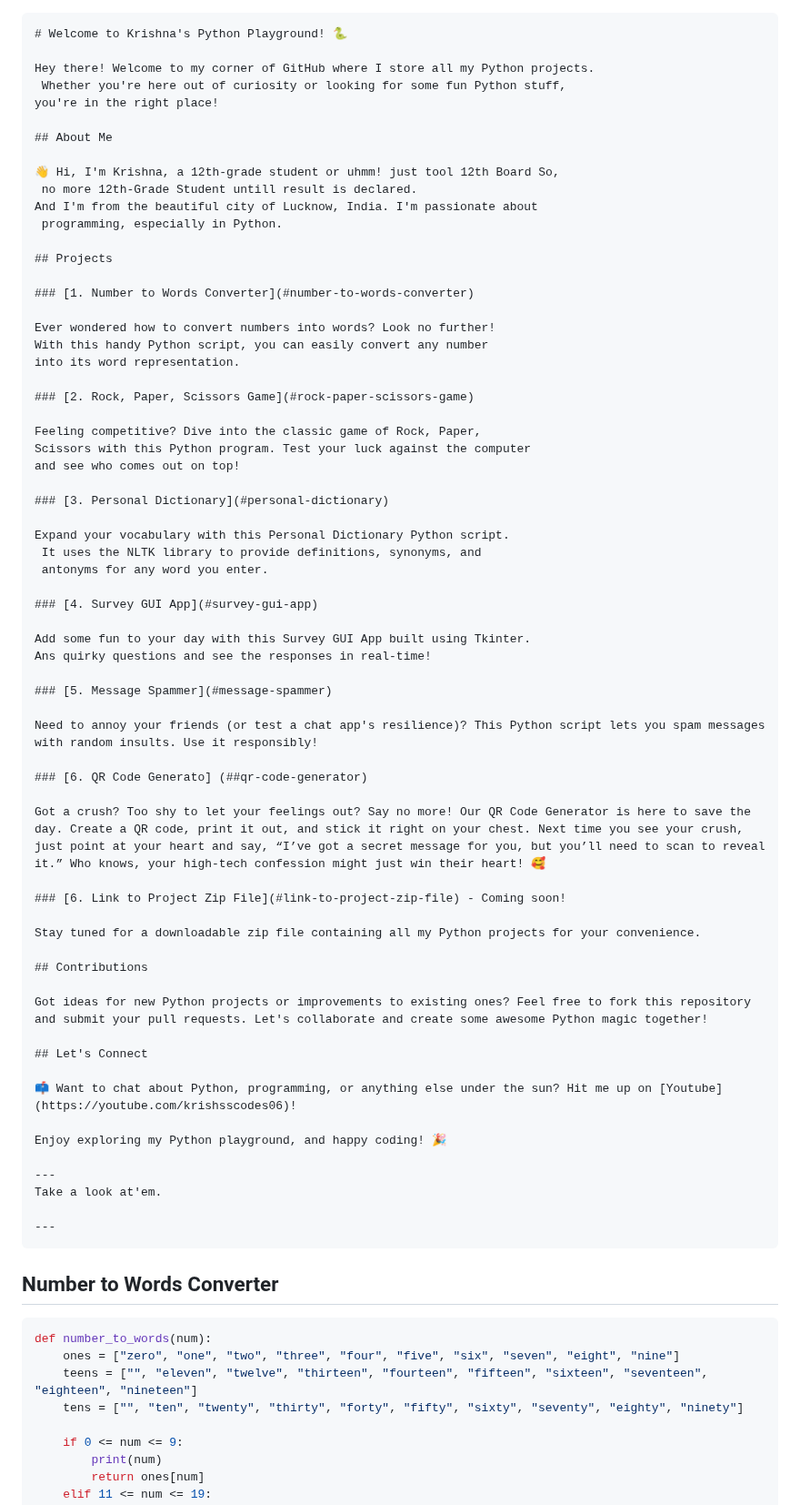
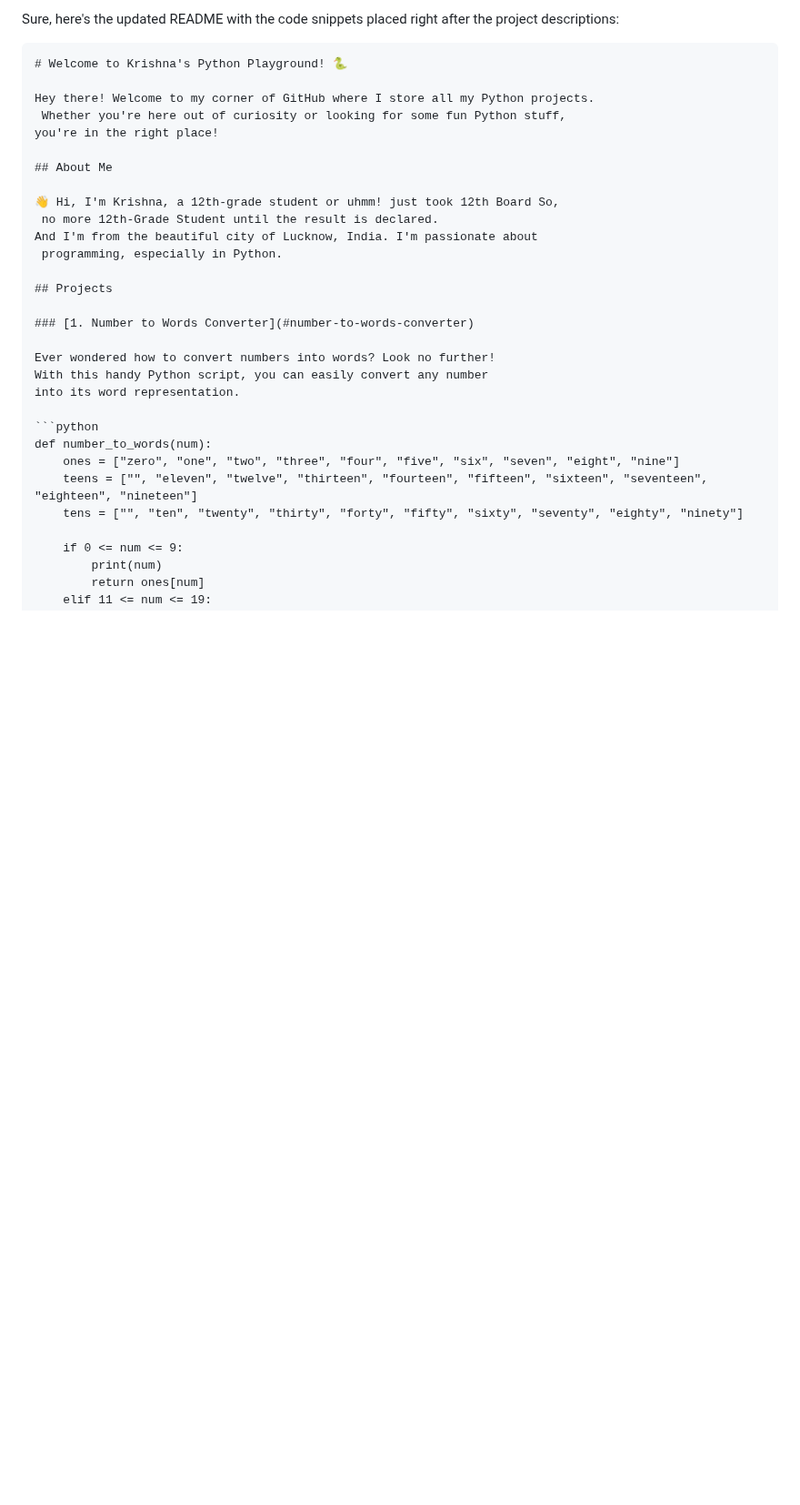
Before and after one commit to Krishss2006/Python-s-Project-by-none-other-than-me., a Markdown page: README.md, the part around one of its changes. Shown at 91% size. GitHub-like rendering; blank space fills up the shorter version.

````diff
--- a/README.md
+++ b/README.md
@@ -1,3 +1,4 @@
+Sure, here's the updated README with the code snippets placed right after the project descriptions:
 
 ```markdown
 # Welcome to Krishna's Python Playground! 🐍
@@ -8,8 +9,8 @@ you're in the right place!
 
 ## About Me
 
-👋 Hi, I'm Krishna, a 12th-grade student or uhmm! just tool 12th Board So,
- no more 12th-Grade Student untill result is declared.
+👋 Hi, I'm Krishna, a 12th-grade student or uhmm! just took 12th Board So,
+ no more 12th-Grade Student until the result is declared.
 And I'm from the beautiful city of Lucknow, India. I'm passionate about
  programming, especially in Python.
 
@@ -20,52 +21,6 @@ And I'm from the beautiful city of Lucknow, India. I'm passionate about
 Ever wondered how to convert numbers into words? Look no further!
 With this handy Python script, you can easily convert any number
 into its word representation.
-
-### [2. Rock, Paper, Scissors Game](#rock-paper-scissors-game)
-
-Feeling competitive? Dive into the classic game of Rock, Paper,
-Scissors with this Python program. Test your luck against the computer
-and see who comes out on top!
-
-### [3. Personal Dictionary](#personal-dictionary)
-
-Expand your vocabulary with this Personal Dictionary Python script.
- It uses the NLTK library to provide definitions, synonyms, and
- antonyms for any word you enter.
-
-### [4. Survey GUI App](#survey-gui-app)
-
-Add some fun to your day with this Survey GUI App built using Tkinter.
-Ans quirky questions and see the responses in real-time!
-
-### [5. Message Spammer](#message-spammer)
-
-Need to annoy your friends (or test a chat app's resilience)? This Python script lets you spam messages with random insults. Use it responsibly!
-
-### [6. QR Code Generato] (##qr-code-generator)
-
-Got a crush? Too shy to let your feelings out? Say no more! Our QR Code Generator is here to save the day. Create a QR code, print it out, and stick it right on your chest. Next time you see your crush, just point at your heart and say, “I’ve got a secret message for you, but you’ll need to scan to reveal it.” Who knows, your high-tech confession might just win their heart! 🥰
-
-### [6. Link to Project Zip File](#link-to-project-zip-file) - Coming soon!
-
-Stay tuned for a downloadable zip file containing all my Python projects for your convenience.
-
-## Contributions
-
-Got ideas for new Python projects or improvements to existing ones? Feel free to fork this repository and submit your pull requests. Let's collaborate and create some awesome Python magic together!
-
-## Let's Connect
-
-📫 Want to chat about Python, programming, or anything else under the sun? Hit me up on [Youtube](https://youtube.com/krishsscodes06)!
-
-Enjoy exploring my Python playground, and happy coding! 🎉
-
----
-Take a look at'em.
-
----
-```
-## Number to Words Converter
 
 ```python
 def number_to_words(num):
````
Also changed, not shown: other parts of README.md (+94 -33 lines).
